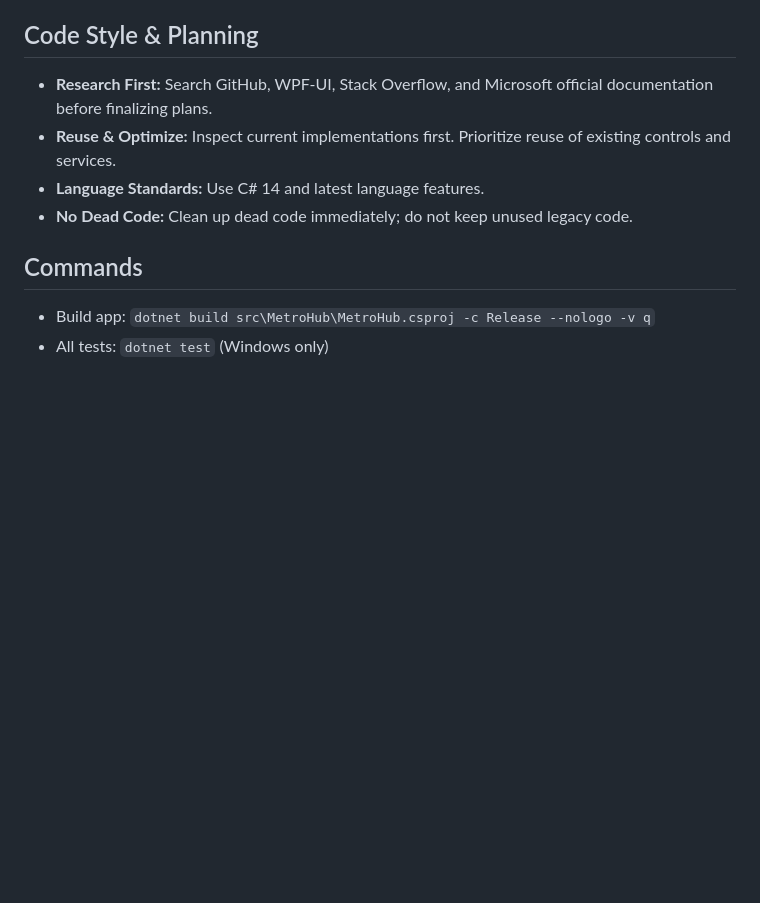
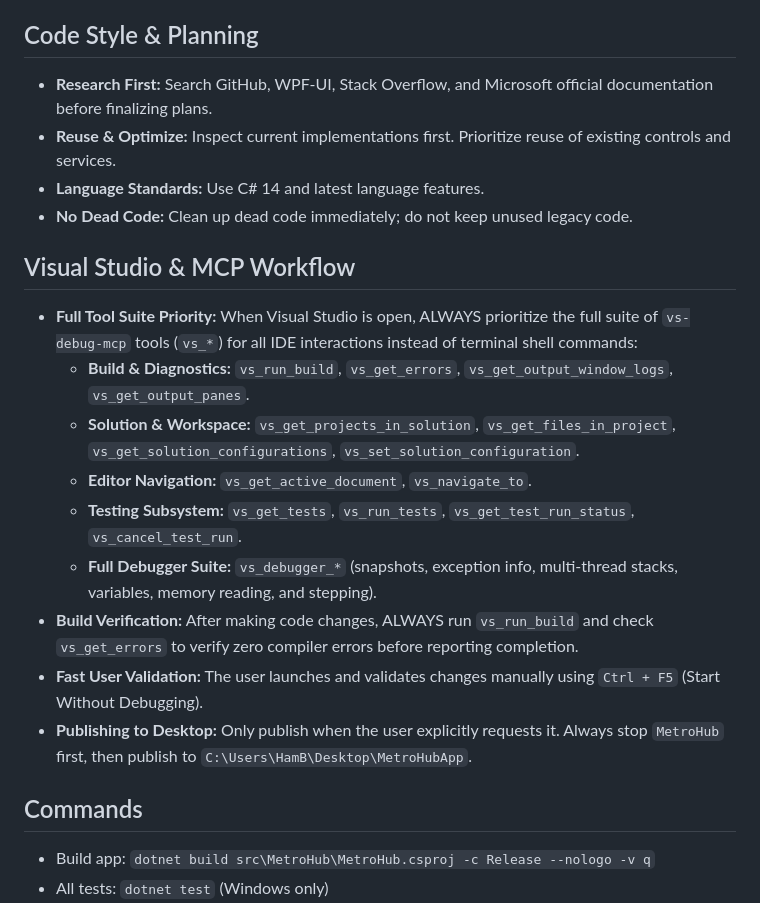
Before and after one commit to Hamisoptimistic/MetroHub, a Markdown page: AGENTS.md, the part around the change. Drawn GitHub-style; blank space fills up the shorter version.

Commit message:
Added some rules

```diff
--- a/AGENTS.md
+++ b/AGENTS.md
@@ -18,6 +18,18 @@ Windows desktop live-tile launcher (WPF, `net10.0-windows10.0.19041.0`, SVMs via
 - **Reuse & Optimize:** Inspect current implementations first. Prioritize reuse of existing controls and services.
 - **Language Standards:** Use C# 14 and latest language features.
 - **No Dead Code:** Clean up dead code immediately; do not keep unused legacy code.
+
+## Visual Studio & MCP Workflow
+
+- **Full Tool Suite Priority:** When Visual Studio is open, ALWAYS prioritize the full suite of `vs-debug-mcp` tools (`vs_*`) for all IDE interactions instead of terminal shell commands:
+  - **Build & Diagnostics:** `vs_run_build`, `vs_get_errors`, `vs_get_output_window_logs`, `vs_get_output_panes`.
+  - **Solution & Workspace:** `vs_get_projects_in_solution`, `vs_get_files_in_project`, `vs_get_solution_configurations`, `vs_set_solution_configuration`.
+  - **Editor Navigation:** `vs_get_active_document`, `vs_navigate_to`.
+  - **Testing Subsystem:** `vs_get_tests`, `vs_run_tests`, `vs_get_test_run_status`, `vs_cancel_test_run`.
+  - **Full Debugger Suite:** `vs_debugger_*` (snapshots, exception info, multi-thread stacks, variables, memory reading, and stepping).
+- **Build Verification:** After making code changes, ALWAYS run `vs_run_build` and check `vs_get_errors` to verify zero compiler errors before reporting completion.
+- **Fast User Validation:** The user launches and validates changes manually using `Ctrl + F5` (Start Without Debugging).
+- **Publishing to Desktop:** Only publish when the user explicitly requests it. Always stop `MetroHub` first, then publish to `C:\Users\HamB\Desktop\MetroHubApp`.
 
 ## Commands
 
```
